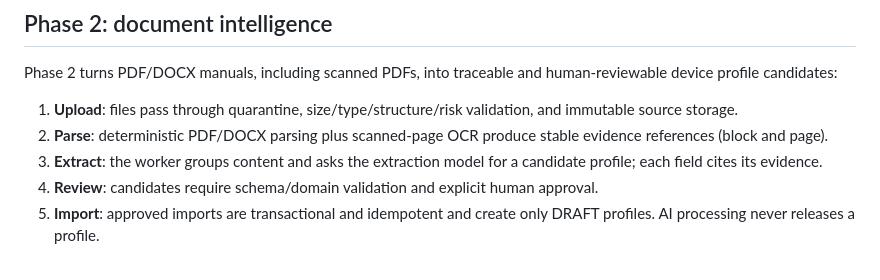
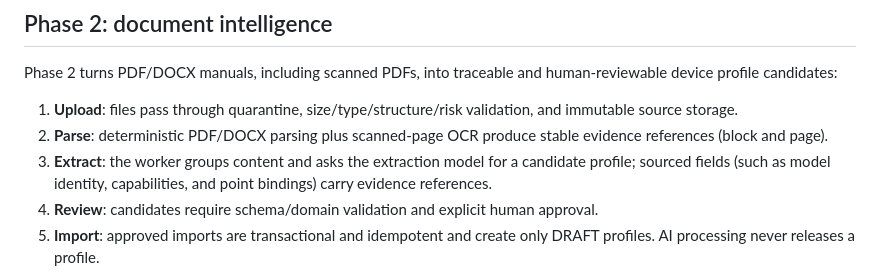
Before and after one commit to yinchi-34/device-ai-agent, a Markdown page: README.md, the part around the change. GitHub-like rendering.

Commit message:
docs: qualify evidence citation claim
Co-Authored-By: Claude Opus 5.5 (1M context) <noreply@anthropic.com>
Claude-Session: https://claude.ai/code/session_011ywX6ucPphneFMZzrhdzxg

```diff
--- a/README.md
+++ b/README.md
@@ -178,7 +178,8 @@ human-reviewable device profile candidates:
 2. **Parse**: deterministic PDF/DOCX parsing plus scanned-page OCR produce
    stable evidence references (block and page).
 3. **Extract**: the worker groups content and asks the extraction model for a
-   candidate profile; each field cites its evidence.
+   candidate profile; sourced fields (such as model identity, capabilities,
+   and point bindings) carry evidence references.
 4. **Review**: candidates require schema/domain validation and explicit human
    approval.
 5. **Import**: approved imports are transactional and idempotent and create
```
